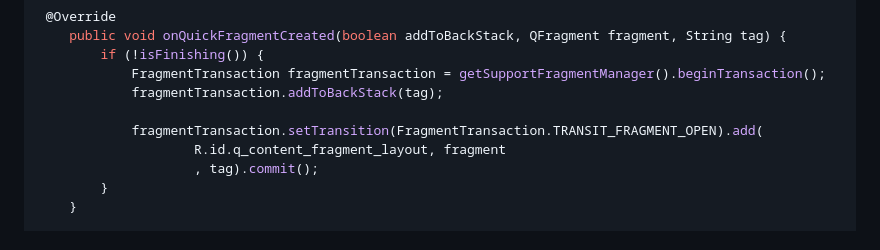
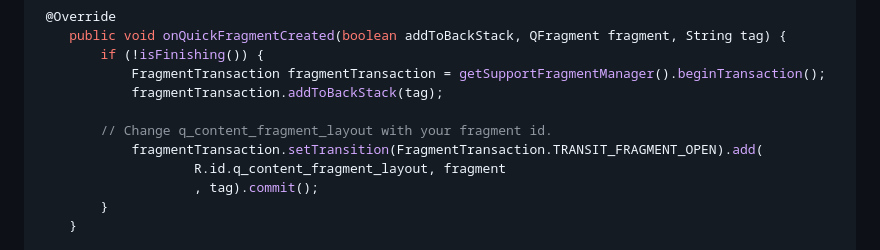
Before and after one commit to STechQ/dist-plateau-mobile-android, a Markdown page: README.md, the part around the change. Drawn GitHub-style.

```diff
--- a/README.md
+++ b/README.md
@@ -73,6 +73,7 @@ public class SampleActivity extends AppCompatActivity implements QuickService.As
             FragmentTransaction fragmentTransaction = getSupportFragmentManager().beginTransaction();
             fragmentTransaction.addToBackStack(tag);
 
+	    // Change q_content_fragment_layout with your fragment id.
             fragmentTransaction.setTransition(FragmentTransaction.TRANSIT_FRAGMENT_OPEN).add(
                     R.id.q_content_fragment_layout, fragment
                     , tag).commit();
```
